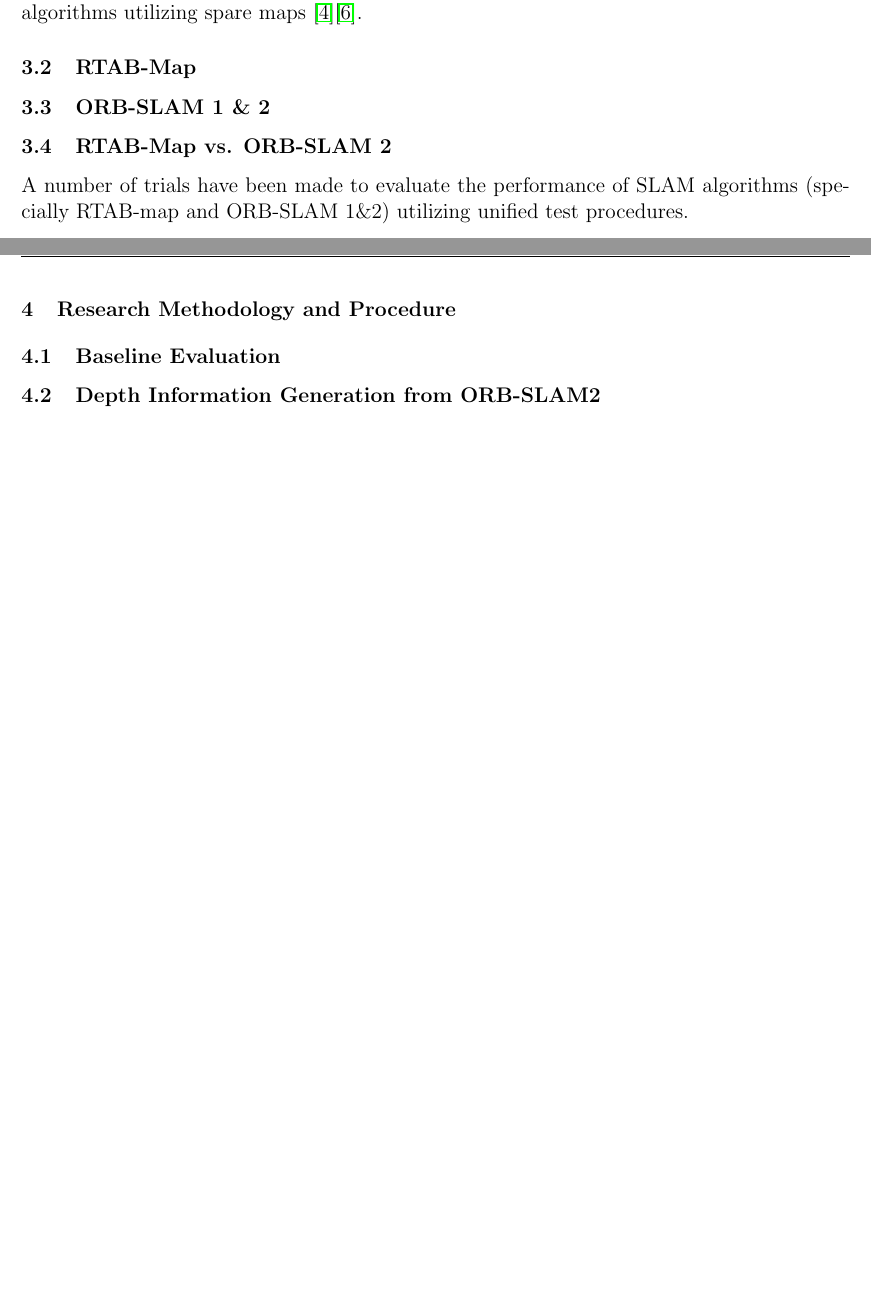
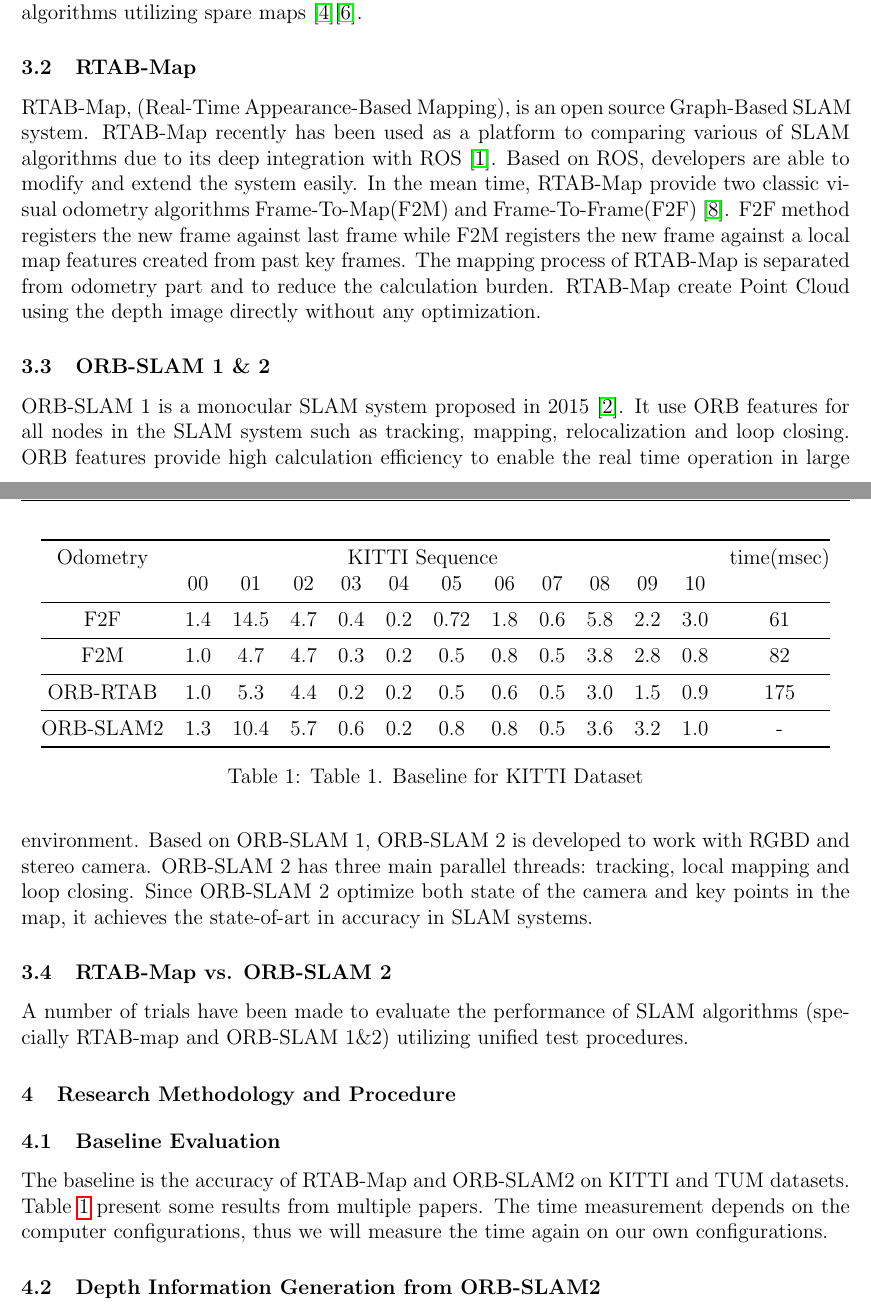
Before and after one commit to IslamAAli/ORBSLAM_RTABmap, a LaTeX document (Proposal/CMPUT631_proposal_Islam_Zifei.tex): two parts of pages 2 and 3 of 4 before the commit and two parts of pages 2 and 3 of 5 after it, joined at a grey line, cut so that both start at the same text, the shorter picture padded with empty space. Compiled offline with pdfLaTeX.

Commit message:
add litreview and baseline

```diff
--- a/Proposal/CMPUT631_proposal_Islam_Zifei.tex
+++ b/Proposal/CMPUT631_proposal_Islam_Zifei.tex
@@ -23,7 +23,7 @@
 \usepackage{float}
 \usepackage[tiny]{titlesec}
 \usepackage{lastpage}
-
+\usepackage{booktabs}
 
 \pagestyle{fancy}
 \fancyhf{}
@@ -69,13 +69,37 @@ The conventional pipeline of SLAM consists of two major stages, the first one is
 On the contrary, direct feature-less methods are usually used on images directly without any abstraction \cite{taketomi2017visual} in order to achieve real-time operation and eliminating the accumulated error usually occurring in the aforementioned feature-based methods. Direct methods differ, mainly, in the density of the map and can be categorized based on that to either dense, semi-dense, or sparse methods \cite{taketomi2017visual}. Methods such as DTAM and LSD-SLAM are examples of the trials done to achieve direct SLAM by means of dense and semi-dense maps while other methods such as SVO and DVO are more advanced steps towards fully direct SLAM algorithms utilizing spare maps \cite{cadena2016past}\cite{taketomi2017visual}.
 
 \subsection{RTAB-Map}
+RTAB-Map, (Real-Time Appearance-Based Mapping), is an open source Graph-Based SLAM system. RTAB-Map recently has been used as a platform to comparing various of SLAM algorithms due to its deep integration with ROS \cite{labbe2019rtab}. Based on ROS, developers are able to modify and extend the system easily. In the mean time, RTAB-Map provide two classic visual
+odometry algorithms Frame-To-Map(F2M) and Frame-To-Frame(F2F) \cite{Fraundorfer2012}. F2F method registers the new frame against last frame while F2M registers the new frame against a local map features created from past key frames. The mapping process of RTAB-Map is separated from odometry part and to reduce the calculation burden. RTAB-Map create Point Cloud using the depth image directly without any optimization.
+
 \subsection{ORB-SLAM 1 \& 2}
+ORB-SLAM 1 is a monocular SLAM system proposed in 2015 \cite{mur2015orb}. It use ORB features for all nodes in the SLAM system such as tracking, mapping, relocalization and loop closing. ORB features provide high calculation efficiency to enable the real time operation in large environment. Based on ORB-SLAM 1, ORB-SLAM 2 is developed to work with RGBD and stereo camera.  ORB-SLAM 2 has three main parallel threads: tracking, local mapping and loop closing. Since ORB-SLAM 2 optimize both state of the camera and key points in the map, it achieves the state-of-art in accuracy in SLAM systems.
+
 \subsection{RTAB-Map vs. ORB-SLAM 2}
 A number of trials have been made to evaluate the performance of SLAM algorithms (specially RTAB-map and ORB-SLAM 1\&2)  utilizing unified test procedures.
+
 \section{Research Methodology and Procedure}
 \subsection{Baseline Evaluation}
+The baseline is the accuracy of RTAB-Map and ORB-SLAM2 on KITTI and TUM datasets. Table \ref{tab:my-table} present some results from multiple papers. The time measurement depends on the computer configurations, thus we will measure the time again on our own configurations.
+\begin{table}[]
+    \centering
+    \begin{tabular}{@{}ccccccccccccc@{}}
+    \toprule
+    Odometry  & \multicolumn{10}{c}{KITTI Sequence}                         &     & time(msec)   \\
+              & 00  & 01   & 02  & 03  & 04  & 05   & 06  & 07  & 08  & 09  & 10  &     \\ \midrule
+    F2F       & 1.4 & 14.5 & 4.7 & 0.4 & 0.2 & 0.72 & 1.8 & 0.6 & 5.8 & 2.2 & 3.0 & 61  \\ \midrule
+    F2M       & 1.0 & 4.7  & 4.7 & 0.3 & 0.2 & 0.5  & 0.8 & 0.5 & 3.8 & 2.8 & 0.8 & 82  \\ \midrule
+    ORB-RTAB  & 1.0 & 5.3  & 4.4 & 0.2 & 0.2 & 0.5  & 0.6 & 0.5 & 3.0 & 1.5 & 0.9 & 175 \\ \midrule
+    ORB-SLAM2 & 1.3 & 10.4 & 5.7 & 0.6 & 0.2 & 0.8  & 0.8 & 0.5 & 3.6 & 3.2 & 1.0 & -   \\ \bottomrule
+    \end{tabular}
+    \caption{Table 1. Baseline for KITTI Dataset}
+    \label{tab:my-table}
+    \end{table}
+
 \subsection{Depth Information Generation from ORB-SLAM2}
+
 \subsection{Data Synchronization}
+
 \subsection{System Validation}
 In order to have a unified procedure for evaluating the system performance, publicly available datasets with ground truth are utilized to. The datasets were selected so that they can exploit the system boundaries in a wide spectrum of scenarios and conditions. For that purpose, KITTI dataset \cite{Geiger2012CVPR} was selected to cover scenarios in outdoor conditions with random moving objects, and TUM RGB-D dataset \cite{sturm2012benchmark} was selected to cover more static and indoor environment conditions.
 
```
Also changed, not shown: Proposal/journal09.bib (+30 -0 lines), Proposal/CMPUT631_proposal_Islam_Zifei.bbl, Proposal/CMPUT631_proposal_Islam_Zifei.pdf, 7 other files.
